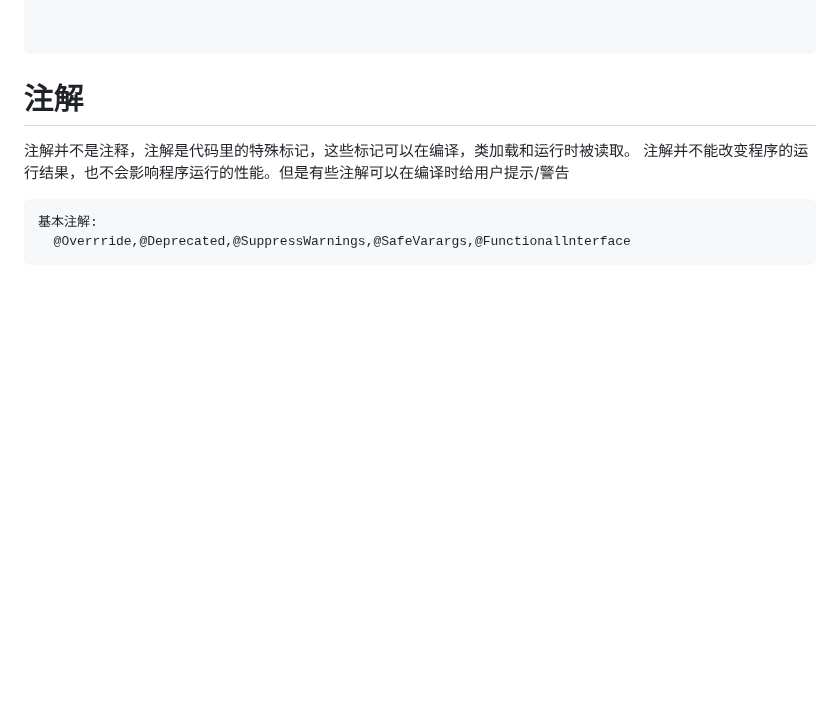
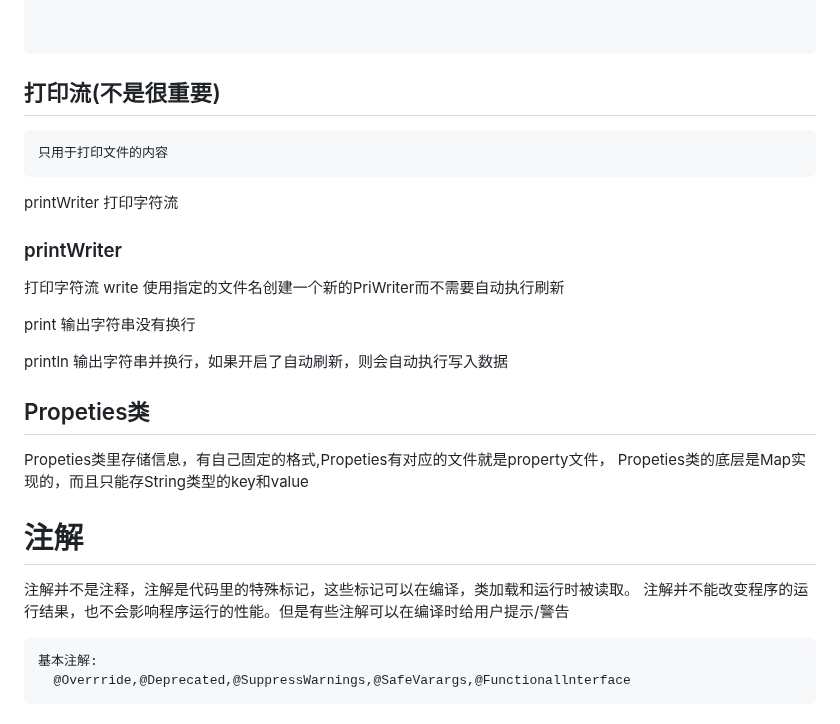
Before and after one commit to beizhi12138/-notes, a Markdown page: java基础学习笔记/20221027反射机制and 输入和输出.md, the part around the change. GitHub-like rendering; blank space fills up the shorter version.

Commit message:
"流补录"

````diff
--- a/java基础学习笔记/20221027反射机制and 输入和输出.md
+++ b/java基础学习笔记/20221027反射机制and 输入和输出.md
@@ -1381,6 +1381,23 @@ class Book{
 
 
 ```
+
+## 打印流(不是很重要)
+    只用于打印文件的内容
+   printWriter 打印字符流
+
+
+### printWriter
+  打印字符流
+   write 使用指定的文件名创建一个新的PriWriter而不需要自动执行刷新
+
+   print 输出字符串没有换行
+
+   println 输出字符串并换行，如果开启了自动刷新，则会自动执行写入数据
+
+## Propeties类
+  Propeties类里存储信息，有自己固定的格式,Propeties有对应的文件就是property文件，
+  Propeties类的底层是Map实现的，而且只能存String类型的key和value
 # 注解
  注解并不是注释，注解是代码里的特殊标记，这些标记可以在编译，类加载和运行时被读取。
   注解并不能改变程序的运行结果，也不会影响程序运行的性能。但是有些注解可以在编译时给用户提示/警告
````
